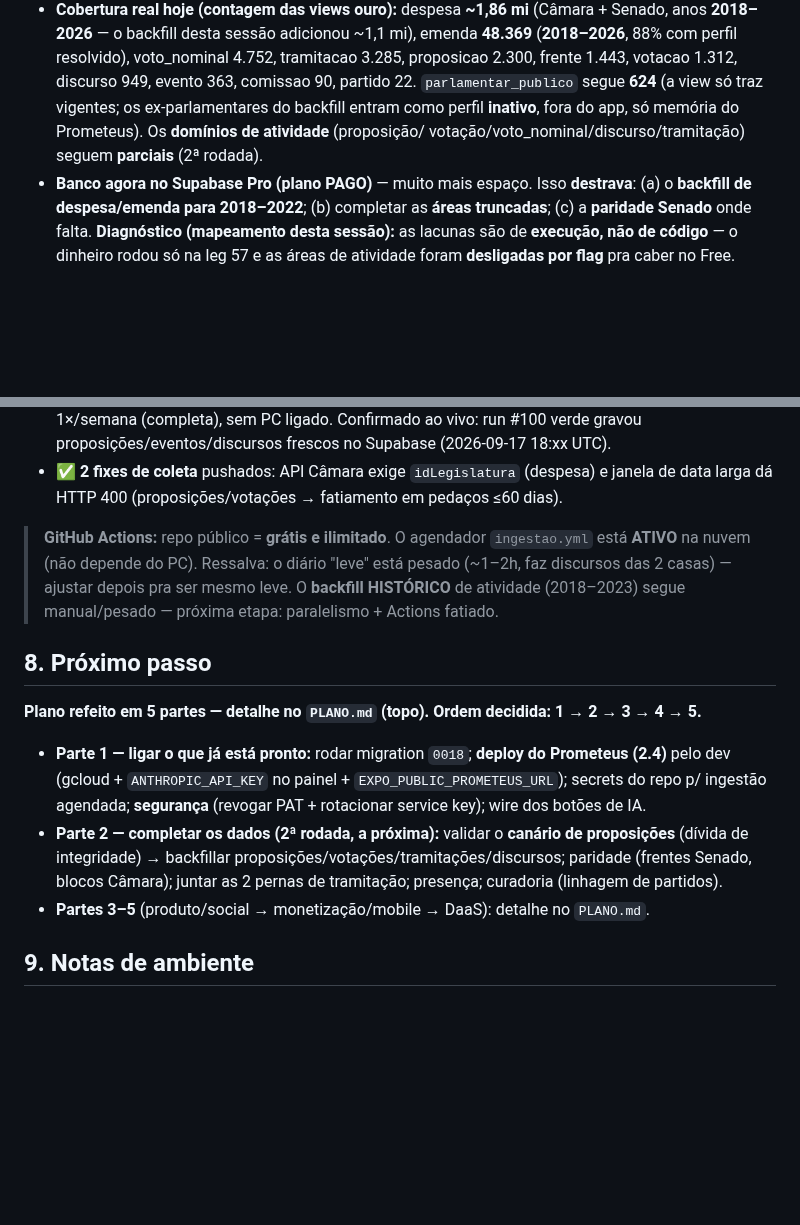
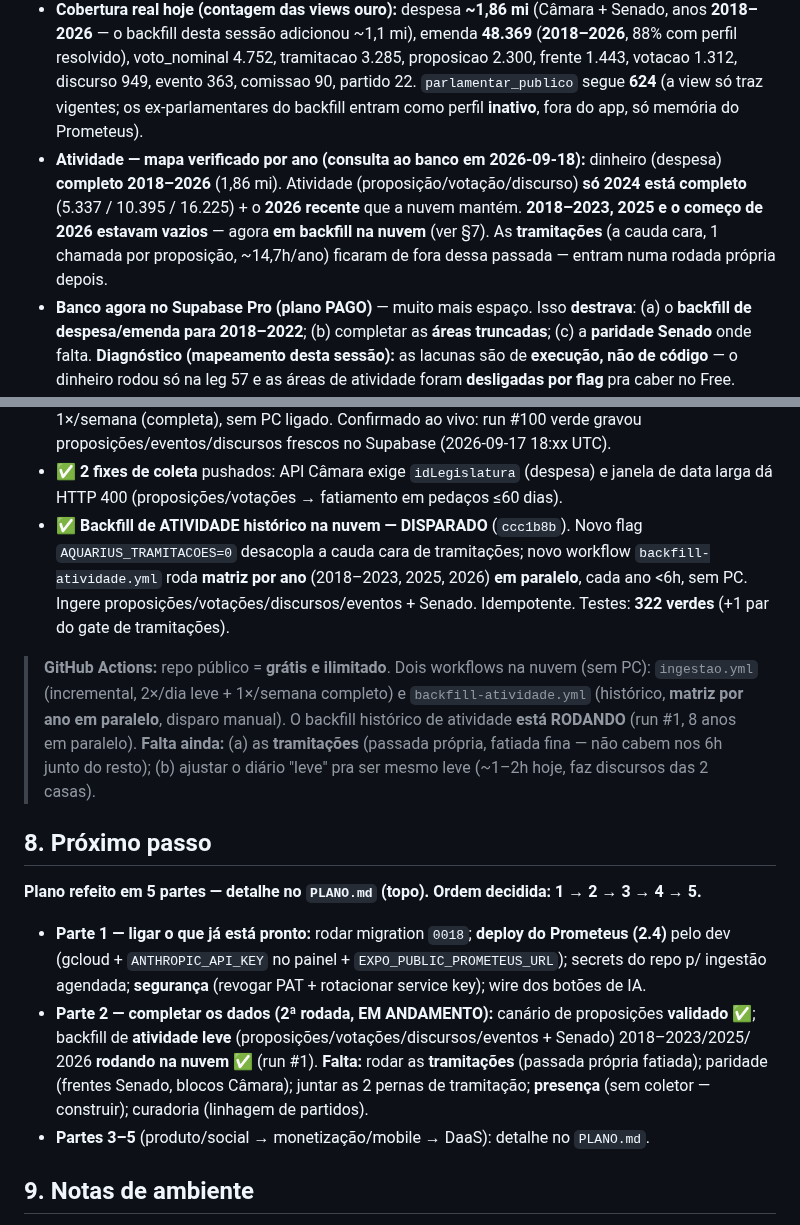
Before and after one commit to aquarius-social/Aquarius-Rede-Social, a Markdown page: ESTADO_ATUAL.md, 2 parts joined by grey strips. Rendered like a GitHub page; blank space fills up the shorter version.

Commit message:
docs(estado): backfill de atividade na nuvem disparado + mapa verificado por ano
Estado real medido no banco (18/09): dinheiro 2018-2026 completo; atividade so
2024 + 2026 recente; 2018-2023/2025 vazios -> agora em backfill na nuvem (matriz
por ano). Documenta o flag AQUARIUS_TRAMITACOES e o workflow backfill-atividade.yml.

Co-Authored-By: Claude Opus 4.8 <noreply@anthropic.com>

```diff
--- a/ESTADO_ATUAL.md
+++ b/ESTADO_ATUAL.md
@@ -64,8 +64,13 @@ Prometeus) e o deploy são os próximos grandes passos.
   (**2018–2026**, 88% com perfil resolvido), voto_nominal 4.752, tramitacao 3.285, proposicao 2.300, frente 1.443,
   votacao 1.312, discurso 949, evento 363, comissao 90, partido 22. `parlamentar_publico` segue
   **624** (a view só traz vigentes; os ex-parlamentares do backfill entram como perfil
-  **inativo**, fora do app, só memória do Prometeus). Os **domínios de atividade** (proposição/
-  votação/voto_nominal/discurso/tramitação) seguem **parciais** (2ª rodada).
+  **inativo**, fora do app, só memória do Prometeus).
+- **Atividade — mapa verificado por ano (consulta ao banco em 2026-09-18):** dinheiro (despesa)
+  **completo 2018–2026** (1,86 mi). Atividade (proposição/votação/discurso) **só 2024 está
+  completo** (5.337 / 10.395 / 16.225) + o **2026 recente** que a nuvem mantém. **2018–2023, 2025
+  e o começo de 2026 estavam vazios** — agora **em backfill na nuvem** (ver §7). As **tramitações**
+  (a cauda cara, 1 chamada por proposição, ~14,7h/ano) ficaram de fora dessa passada — entram numa
+  rodada própria depois.
 - **Banco agora no Supabase Pro (plano PAGO)** — muito mais espaço. Isso **destrava**: (a) o
   **backfill de despesa/emenda para 2018–2022**; (b) completar as **áreas truncadas**; (c) a
   **paridade Senado** onde falta. **Diagnóstico (mapeamento desta sessão):** as lacunas são de
@@ -200,11 +205,18 @@ Plano fechado em sub-etapas (detalhe na `PLANO.md`). **Arquitetura travada:**
   proposições/eventos/discursos frescos no Supabase (2026-09-17 18:xx UTC).
 - ✅ **2 fixes de coleta** pushados: API Câmara exige `idLegislatura` (despesa) e janela de data
   larga dá HTTP 400 (proposições/votações → fatiamento em pedaços ≤60 dias).
+- ✅ **Backfill de ATIVIDADE histórico na nuvem — DISPARADO** (`ccc1b8b`). Novo flag
+  `AQUARIUS_TRAMITACOES=0` desacopla a cauda cara de tramitações; novo workflow
+  `backfill-atividade.yml` roda **matriz por ano** (2018–2023, 2025, 2026) **em paralelo**,
+  cada ano <6h, sem PC. Ingere proposições/votações/discursos/eventos + Senado. Idempotente.
+  Testes: **322 verdes** (+1 par do gate de tramitações).
 
-> **GitHub Actions:** repo público = **grátis e ilimitado**. O agendador `ingestao.yml` está
-> **ATIVO** na nuvem (não depende do PC). Ressalva: o diário "leve" está pesado (~1–2h, faz
-> discursos das 2 casas) — ajustar depois pra ser mesmo leve. O **backfill HISTÓRICO** de
-> atividade (2018–2023) segue manual/pesado — próxima etapa: paralelismo + Actions fatiado.
+> **GitHub Actions:** repo público = **grátis e ilimitado**. Dois workflows na nuvem (sem PC):
+> `ingestao.yml` (incremental, 2×/dia leve + 1×/semana completo) e `backfill-atividade.yml`
+> (histórico, **matriz por ano em paralelo**, disparo manual). O backfill histórico de atividade
+> **está RODANDO** (run #1, 8 anos em paralelo). **Falta ainda:** (a) as **tramitações**
+> (passada própria, fatiada fina — não cabem nos 6h junto do resto); (b) ajustar o diário "leve"
+> pra ser mesmo leve (~1–2h hoje, faz discursos das 2 casas).
 
 ## 8. Próximo passo
 
@@ -213,9 +225,11 @@ Plano fechado em sub-etapas (detalhe na `PLANO.md`). **Arquitetura travada:**
 - **Parte 1 — ligar o que já está pronto:** rodar migration `0018`; **deploy do Prometeus (2.4)**
   pelo dev (gcloud + `ANTHROPIC_API_KEY` no painel + `EXPO_PUBLIC_PROMETEUS_URL`); secrets do repo
   p/ ingestão agendada; **segurança** (revogar PAT + rotacionar service key); wire dos botões de IA.
-- **Parte 2 — completar os dados (2ª rodada, a próxima):** validar o **canário de proposições**
-  (dívida de integridade) → backfillar proposições/votações/tramitações/discursos; paridade (frentes
-  Senado, blocos Câmara); juntar as 2 pernas de tramitação; presença; curadoria (linhagem de partidos).
+- **Parte 2 — completar os dados (2ª rodada, EM ANDAMENTO):** canário de proposições **validado**
+  ✅; backfill de **atividade leve** (proposições/votações/discursos/eventos + Senado) 2018–2023/2025/
+  2026 **rodando na nuvem** ✅ (run #1). **Falta:** rodar as **tramitações** (passada própria fatiada);
+  paridade (frentes Senado, blocos Câmara); juntar as 2 pernas de tramitação; **presença** (sem coletor —
+  construir); curadoria (linhagem de partidos).
 - **Partes 3–5** (produto/social → monetização/mobile → DaaS): detalhe no `PLANO.md`.
 
 ## 9. Notas de ambiente
```
Also changed, not shown: other parts of ESTADO_ATUAL.md (+1 -1 lines).
